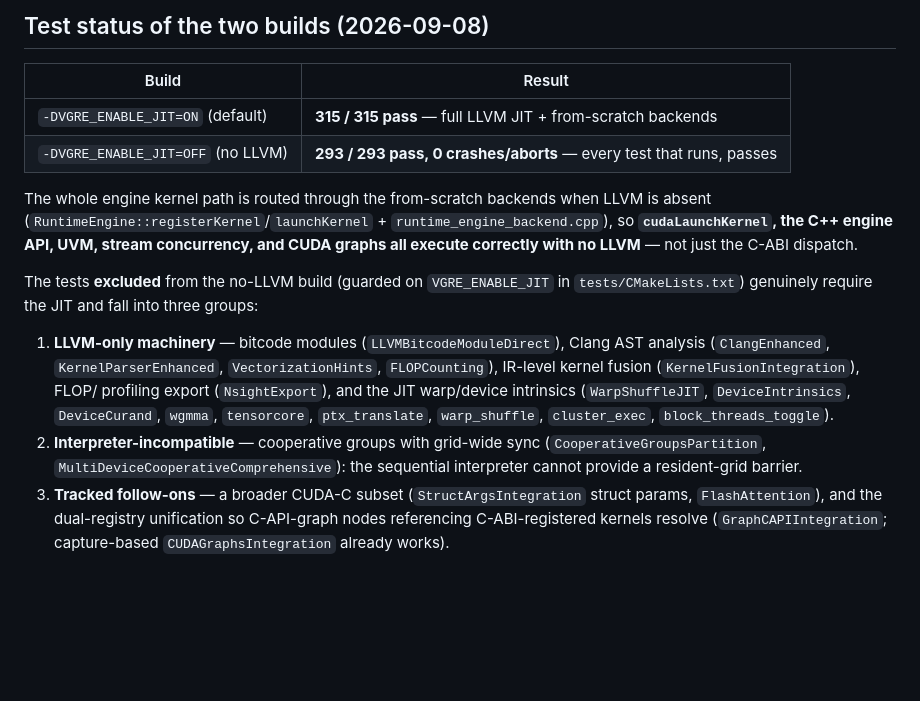
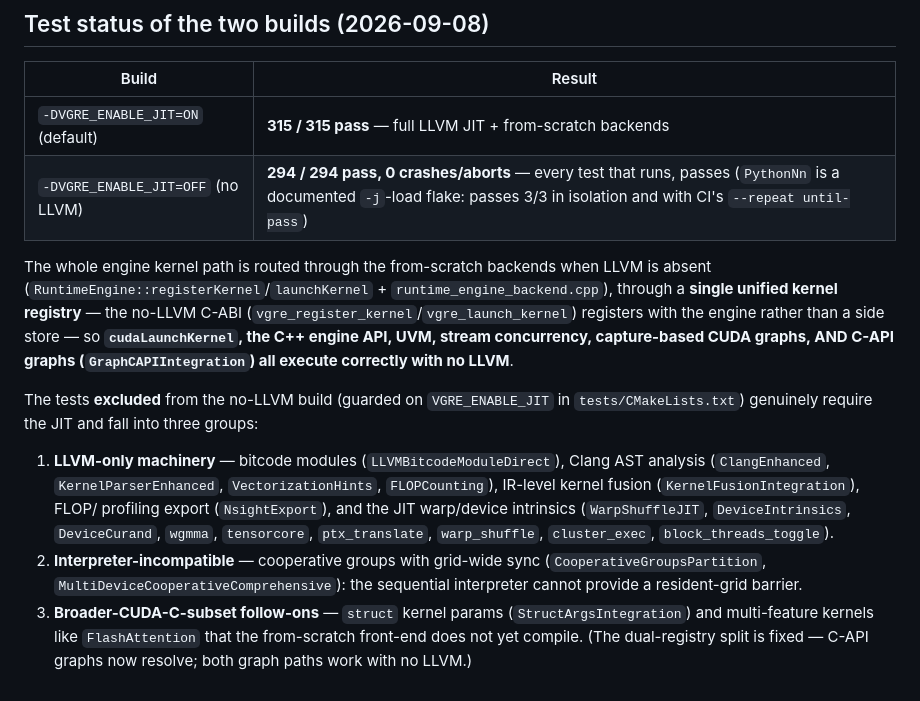
Before and after one commit to etienne0114/vgre, a Markdown page: docs/supportedCudaSubset.md, the part around the change. Drawn GitHub-style; blank space fills up the shorter version.

Commit message:
docs: no-LLVM build 294/294 with unified registry; C-API graphs now work
Update the two-build status: no-LLVM build 294/294 (PythonNn is a documented
-j-load flake, passes 3/3 in isolation + with --repeat). Record the single
unified kernel registry and that both graph paths (capture + C-API) execute
with no LLVM; only struct params / multi-feature kernels remain subset follow-ons.

```diff
--- a/docs/supportedCudaSubset.md
+++ b/docs/supportedCudaSubset.md
@@ -73,13 +73,15 @@ in `src/compiler/frontend/{parser,codegen}.cpp` **and** the compiled tier
 | Build | Result |
 |---|---|
 | `-DVGRE_ENABLE_JIT=ON` (default) | **315 / 315 pass** — full LLVM JIT + from-scratch backends |
-| `-DVGRE_ENABLE_JIT=OFF` (no LLVM) | **293 / 293 pass, 0 crashes/aborts** — every test that runs, passes |
+| `-DVGRE_ENABLE_JIT=OFF` (no LLVM) | **294 / 294 pass, 0 crashes/aborts** — every test that runs, passes (`PythonNn` is a documented `-j`-load flake: passes 3/3 in isolation and with CI's `--repeat until-pass`) |
 
 The whole engine kernel path is routed through the from-scratch backends when
 LLVM is absent (`RuntimeEngine::registerKernel`/`launchKernel` +
-`runtime_engine_backend.cpp`), so **`cudaLaunchKernel`, the C++ engine API, UVM,
-stream concurrency, and CUDA graphs all execute correctly with no LLVM** — not
-just the C-ABI dispatch.
+`runtime_engine_backend.cpp`), through a **single unified kernel registry** — the
+no-LLVM C-ABI (`vgre_register_kernel`/`vgre_launch_kernel`) registers with the
+engine rather than a side store — so **`cudaLaunchKernel`, the C++ engine API,
+UVM, stream concurrency, capture-based CUDA graphs, AND C-API graphs
+(`GraphCAPIIntegration`) all execute correctly with no LLVM**.
 
 The tests **excluded** from the no-LLVM build (guarded on `VGRE_ENABLE_JIT` in
 `tests/CMakeLists.txt`) genuinely require the JIT and fall into three groups:
@@ -93,7 +95,7 @@ The tests **excluded** from the no-LLVM build (guarded on `VGRE_ENABLE_JIT` in
 2. **Interpreter-incompatible** — cooperative groups with grid-wide sync
    (`CooperativeGroupsPartition`, `MultiDeviceCooperativeComprehensive`): the
    sequential interpreter cannot provide a resident-grid barrier.
-3. **Tracked follow-ons** — a broader CUDA-C subset (`StructArgsIntegration`
-   struct params, `FlashAttention`), and the dual-registry unification so
-   C-API-graph nodes referencing C-ABI-registered kernels resolve
-   (`GraphCAPIIntegration`; capture-based `CUDAGraphsIntegration` already works).
+3. **Broader-CUDA-C-subset follow-ons** — `struct` kernel params
+   (`StructArgsIntegration`) and multi-feature kernels like `FlashAttention`
+   that the from-scratch front-end does not yet compile. (The dual-registry
+   split is fixed — C-API graphs now resolve; both graph paths work with no LLVM.)
```
